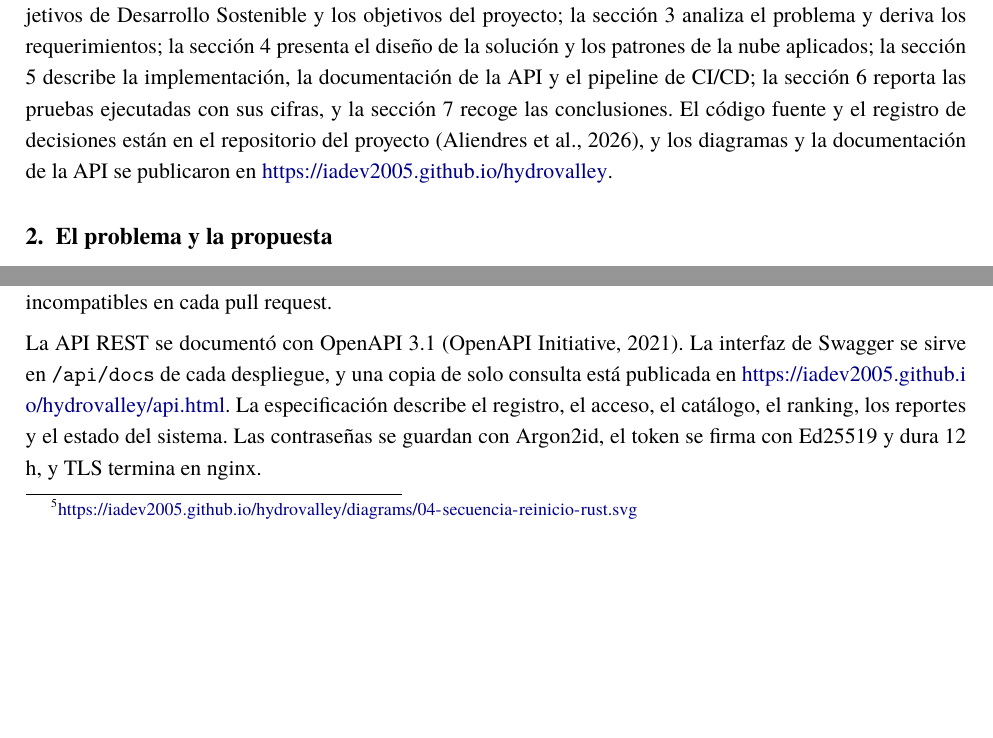
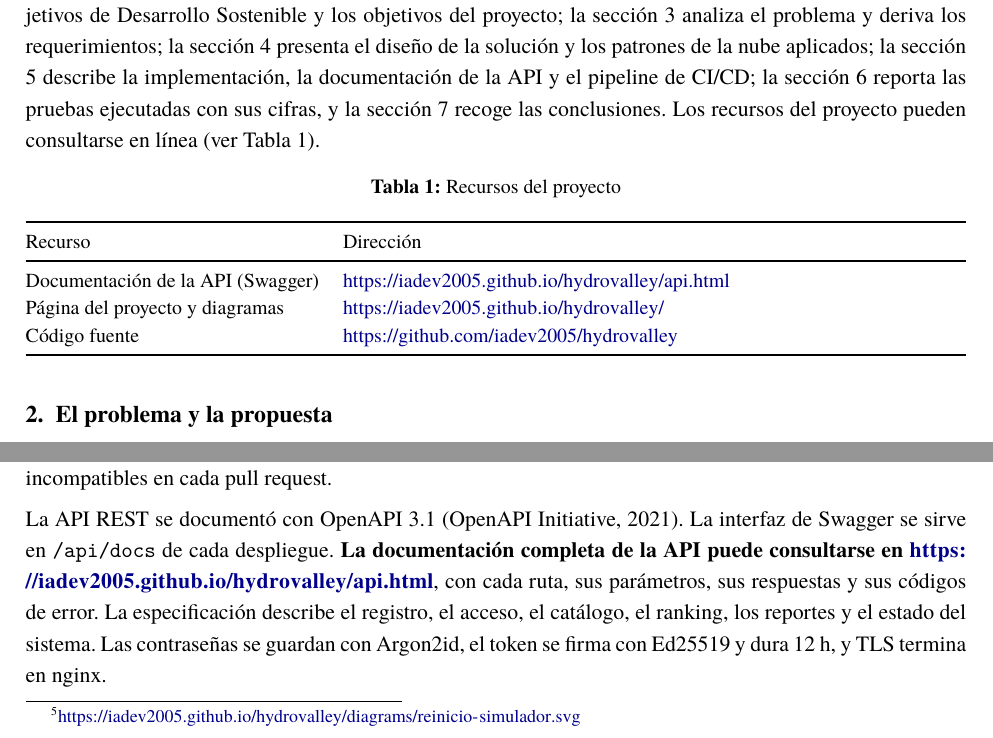
Before and after one commit to iadev2005/hydrovalley, a LaTeX document (docs/informe/informe.tex): two parts of pages 2 and 8 of 12, joined at a grey line, cut so that both start at the same text, the shorter picture padded with empty space. Compiled offline with XeLaTeX; a missing font is replaced by an installed copy or a similar font.

Commit message:
docs(informe): explicit API docs link and no self-citation

```diff
--- a/docs/informe/informe.tex
+++ b/docs/informe/informe.tex
@@ -31,7 +31,6 @@
 % Citas APA en texto (referencias manuales al final)
 \newcommand{\citekey}[2]{\expandafter\def\csname cite@#1\endcsname{#2}}
 \citekey{gambetta}{Gambetta, s.~f.}
-\citekey{repo}{Aliendres et al., 2026}
 \citekey{unesco2024}{UNESCO, 2024}
 \citekey{onu2015}{Naciones Unidas, 2015}
 \citekey{dropgrow}{Shane Staller Games, 2026}
@@ -90,7 +89,22 @@ Los sistemas que atienden a muchos usuarios a la vez sobre un estado compartido
 
 En este trabajo se desarrolló \textit{HydroValley}, un juego incremental cooperativo sobre el cuidado del agua. Los jugadores sueltan gotas sobre un valle isométrico de $32 \times 32$ casillas, compartido por todos y simulado en el servidor; con las hojas que obtienen compran instalaciones de las 3R (reducir, reutilizar y reciclar) que riegan solas. Por dentro, el juego es un conjunto de cinco servicios propios escritos en cuatro lenguajes (TypeScript, Go, Rust y Python), más PostgreSQL, que se comunican por gRPC y se despliegan en contenedores repartidos entre las máquinas del laboratorio.
 
-El informe se organiza en siete secciones. En la sección 2 se plantean el problema, su relación con los Objetivos de Desarrollo Sostenible y los objetivos del proyecto; la sección 3 analiza el problema y deriva los requerimientos; la sección 4 presenta el diseño de la solución y los patrones de la nube aplicados; la sección 5 describe la implementación, la documentación de la API y el pipeline de CI/CD; la sección 6 reporta las pruebas ejecutadas con sus cifras, y la sección 7 recoge las conclusiones. El código fuente y el registro de decisiones están en el repositorio del proyecto \parencite{repo}, y los diagramas y la documentación de la API se publicaron en \url{\site}.
+El informe se organiza en siete secciones. En la sección 2 se plantean el problema, su relación con los Objetivos de Desarrollo Sostenible y los objetivos del proyecto; la sección 3 analiza el problema y deriva los requerimientos; la sección 4 presenta el diseño de la solución y los patrones de la nube aplicados; la sección 5 describe la implementación, la documentación de la API y el pipeline de CI/CD; la sección 6 reporta las pruebas ejecutadas con sus cifras, y la sección 7 recoge las conclusiones. Los recursos del proyecto pueden consultarse en línea (ver Tabla~\ref{tab:recursos}).
+
+\begin{table}[H]
+\centering\small
+\caption{Recursos del proyecto}
+\label{tab:recursos}
+\begin{tabularx}{\textwidth}{@{}lY@{}}
+\toprule
+Recurso & Dirección \\
+\midrule
+Documentación de la API (Swagger) & \url{https://iadev2005.github.io/hydrovalley/api.html} \\
+Página del proyecto y diagramas & \url{https://iadev2005.github.io/hydrovalley/} \\
+Código fuente & \url{https://github.com/iadev2005/hydrovalley} \\
+\bottomrule
+\end{tabularx}
+\end{table}
 
 % ---------------------------------------------------------------- 2
 \section{El problema y la propuesta}
@@ -256,7 +270,7 @@ Idempotent Consumer & Hub y simulador & El \texttt{action\_id} evita aplicar dos
 
 El sistema se diseñó para dos topologías con las mismas imágenes. En el \textbf{plan B} todo corre en una máquina con Docker Compose; en el \textbf{plan A} cada máquina del laboratorio levanta su propio archivo Compose (base de datos, persistencia, simulador, hub con chat y proxy con la API). Pasar de uno a otro es solo configuración: ninguna dirección está en el código y cada servicio lee de variables de entorno a quién llama. Se descartaron Kubernetes y Docker Swarm porque el NAT de WSL~2 y los puertos cerrados los hacían frágiles en el laboratorio. La topología real se muestra en el \diag{despliegue.svg}{diagrama de despliegue}.
 
-Para tolerar la caída de una máquina se añadió un nodo de respaldo con \texttt{world-go}, una versión en Go del simulador. El respaldo arranca en modo \textit{standby} y solo carga la última instantánea cuando recibe el primer paso. Para que nunca escriban dos simuladores a la vez, cada llamada \texttt{Step} lleva la generación del hub: el simulador rechaza con \texttt{FAILED\_PRECONDITION} a cualquier hub de generación menor, que queda retirado. Además, si un simulador despierta con un tick menor al esperado, invalida su memoria y recarga la instantánea, de modo que el tick nunca retrocede. El objetivo fijado fue recuperarse en 10 s como máximo, perdiendo a lo sumo 50 ticks (5 s). El relevo se ilustra en la \diag{04-secuencia-reinicio-rust.svg}{secuencia de reinicio del simulador}.
+Para tolerar la caída de una máquina se añadió un nodo de respaldo con \texttt{world-go}, una versión en Go del simulador. El respaldo arranca en modo \textit{standby} y solo carga la última instantánea cuando recibe el primer paso. Para que nunca escriban dos simuladores a la vez, cada llamada \texttt{Step} lleva la generación del hub: el simulador rechaza con \texttt{FAILED\_PRECONDITION} a cualquier hub de generación menor, que queda retirado. Además, si un simulador despierta con un tick menor al esperado, invalida su memoria y recarga la instantánea, de modo que el tick nunca retrocede. El objetivo fijado fue recuperarse en 10 s como máximo, perdiendo a lo sumo 50 ticks (5 s). El relevo se ilustra en la \diag{reinicio-simulador.svg}{secuencia de reinicio del simulador}.
 
 % ---------------------------------------------------------------- 5
 \section{Implementación}
@@ -288,7 +302,7 @@ Base de datos y proxy & PostgreSQL 16, nginx 1.30 & Imagen sin privilegios; TLS
 
 Los contratos se escribieron antes que el código, en archivos \texttt{.proto} bajo el paquete \texttt{hydrovalley.<servicio>.v1} \parencite{grpc}. Se definieron \texttt{WorldService} (\texttt{Step}, \texttt{GetRanking}), \texttt{PersistenceService} (\texttt{SaveSnapshot}, \texttt{LoadSnapshot}), \texttt{AccountService}, \texttt{CatalogService}, \texttt{ReportService} y \texttt{ChatService}. No se usaron \textit{streams}: todas las llamadas son de pregunta y respuesta con plazo, y solo las idempotentes se reintentan. La herramienta \texttt{buf} valida el estilo y detecta cambios incompatibles en cada pull request.
 {\sloppy \par}
-La API REST se documentó con OpenAPI 3.1 \parencite{openapi}. La interfaz de Swagger se sirve en \texttt{/api/docs} de cada despliegue, y una copia de solo consulta está publicada en \url{\site/api.html}. La especificación describe el registro, el acceso, el catálogo, el ranking, los reportes y el estado del sistema. Las contraseñas se guardan con Argon2id, el token se firma con Ed25519 y dura 12 h, y TLS termina en nginx.
+La API REST se documentó con OpenAPI 3.1 \parencite{openapi}. La interfaz de Swagger se sirve en \texttt{/api/docs} de cada despliegue. \textbf{La documentación completa de la API puede consultarse en \url{\site/api.html}}, con cada ruta, sus parámetros, sus respuestas y sus códigos de error. La especificación describe el registro, el acceso, el catálogo, el ranking, los reportes y el estado del sistema. Las contraseñas se guardan con Argon2id, el token se firma con Ed25519 y dura 12 h, y TLS termina en nginx.
 
 \subsection{Integración y entrega continuas}
 
```
Also changed, not shown: docs/informe/informe.pdf, docs/informe/informe.tex (6 more changed lines).
